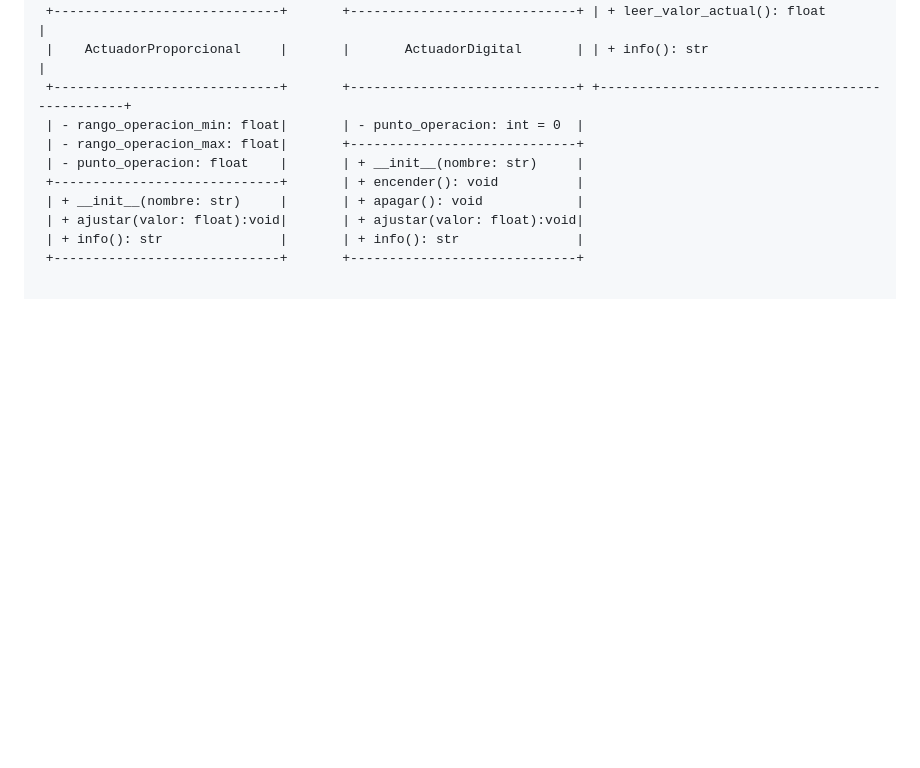
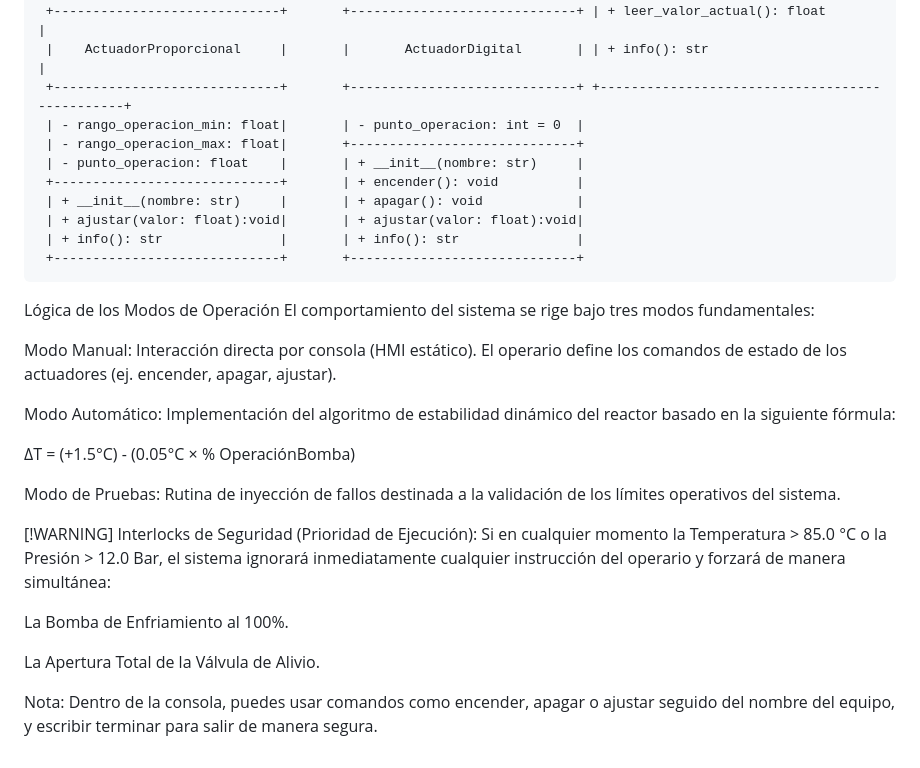
Before and after one commit to Mark0-9843/POO_markoboquinechoclojesu, a Markdown page: practica-01/README.md, the part around the change. Drawn GitHub-style; blank space fills up the shorter version.

Commit message:
feat: agregados los modos de operacion

````diff
--- a/practica-01/README.md
+++ b/practica-01/README.md
@@ -44,3 +44,24 @@ A continuación se presenta la arquitectura de software del sistema, modelada me
  | + ajustar(valor: float):void|       | + ajustar(valor: float):void|
  | + info(): str               |       | + info(): str               |
  +-----------------------------+       +-----------------------------+
+```
+Lógica de los Modos de Operación
+El comportamiento del sistema se rige bajo tres modos fundamentales:
+
+Modo Manual: Interacción directa por consola (HMI estático). El operario define los comandos de estado de los actuadores (ej. encender, apagar, ajustar).
+
+Modo Automático: Implementación del algoritmo de estabilidad dinámico del reactor basado en la siguiente fórmula:
+
+ΔT = (+1.5°C) - (0.05°C × % OperaciónBomba)
+
+Modo de Pruebas: Rutina de inyección de fallos destinada a la validación de los límites operativos del sistema.
+
+[!WARNING]
+Interlocks de Seguridad (Prioridad de Ejecución):
+Si en cualquier momento la Temperatura > 85.0 °C o la Presión > 12.0 Bar, el sistema ignorará inmediatamente cualquier instrucción del operario y forzará de manera simultánea:
+
+La Bomba de Enfriamiento al 100%.
+
+La Apertura Total de la Válvula de Alivio.
+
+Nota: Dentro de la consola, puedes usar comandos como encender, apagar o ajustar seguido del nombre del equipo, y escribir terminar para salir de manera segura.
````
